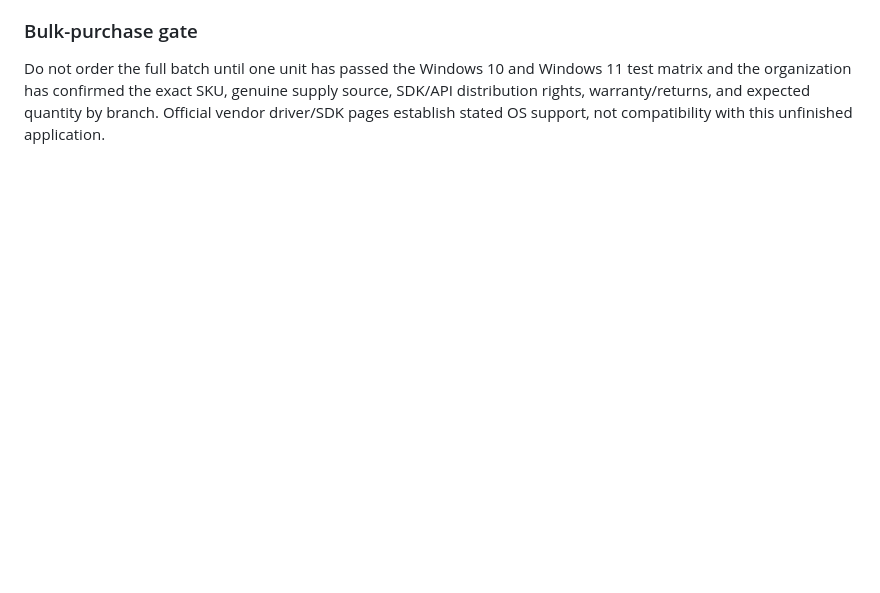
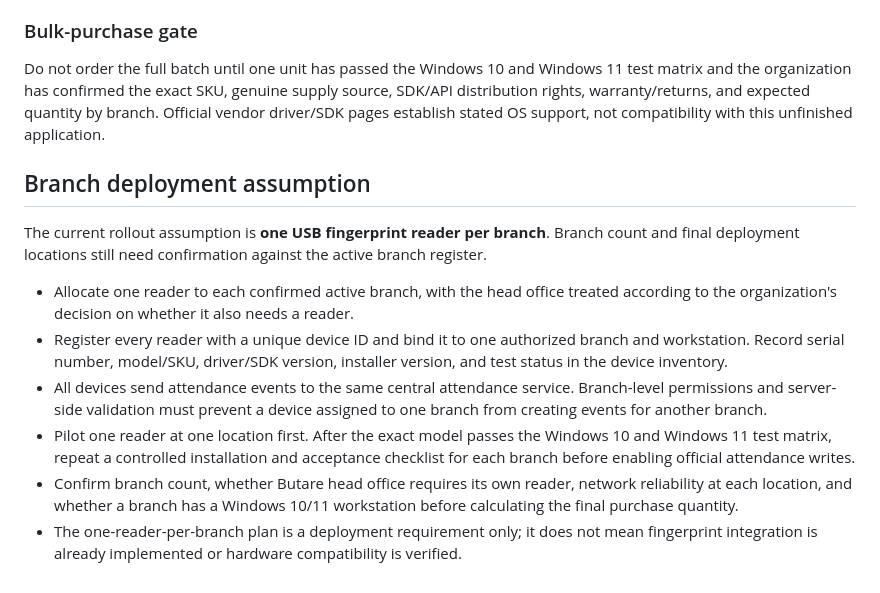
Before and after one commit to nuwarihovictor/zivamuntuyo_banking, a Markdown page: docs/windows-usb-fingerprint-connector-blueprint.md, the part around the change. Drawn GitHub-style; blank space fills up the shorter version.

Commit message:
Plan one fingerprint reader per branch

```diff
--- a/docs/windows-usb-fingerprint-connector-blueprint.md
+++ b/docs/windows-usb-fingerprint-connector-blueprint.md
@@ -109,3 +109,15 @@ The planned purchase is **several USB readers**, potentially for multiple staff
 ### Bulk-purchase gate
 
 Do not order the full batch until one unit has passed the Windows 10 and Windows 11 test matrix and the organization has confirmed the exact SKU, genuine supply source, SDK/API distribution rights, warranty/returns, and expected quantity by branch. Official vendor driver/SDK pages establish stated OS support, not compatibility with this unfinished application.
+
+
+## Branch deployment assumption
+
+The current rollout assumption is **one USB fingerprint reader per branch**. Branch count and final deployment locations still need confirmation against the active branch register.
+
+- Allocate one reader to each confirmed active branch, with the head office treated according to the organization's decision on whether it also needs a reader.
+- Register every reader with a unique device ID and bind it to one authorized branch and workstation. Record serial number, model/SKU, driver/SDK version, installer version, and test status in the device inventory.
+- All devices send attendance events to the same central attendance service. Branch-level permissions and server-side validation must prevent a device assigned to one branch from creating events for another branch.
+- Pilot one reader at one location first. After the exact model passes the Windows 10 and Windows 11 test matrix, repeat a controlled installation and acceptance checklist for each branch before enabling official attendance writes.
+- Confirm branch count, whether Butare head office requires its own reader, network reliability at each location, and whether a branch has a Windows 10/11 workstation before calculating the final purchase quantity.
+- The one-reader-per-branch plan is a deployment requirement only; it does not mean fingerprint integration is already implemented or hardware compatibility is verified.
```
